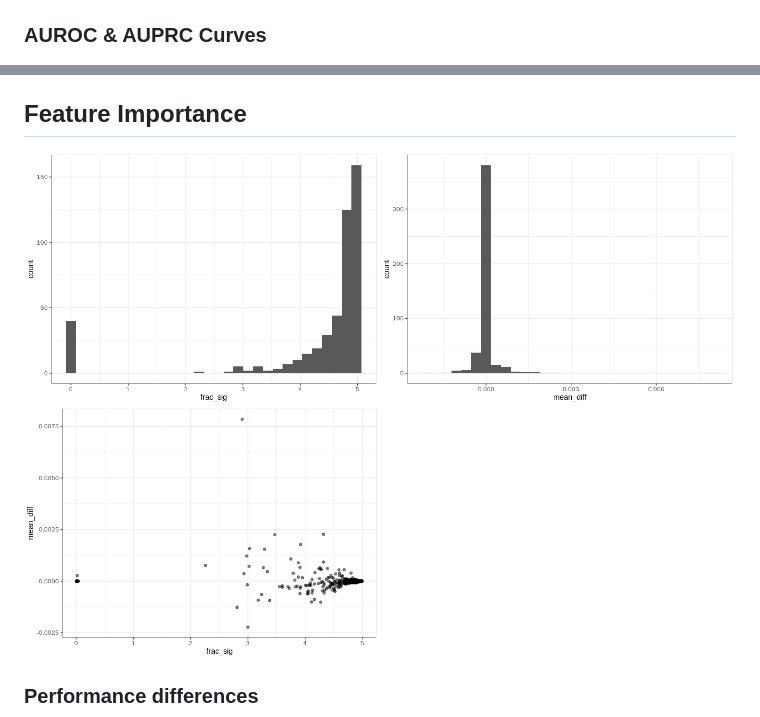
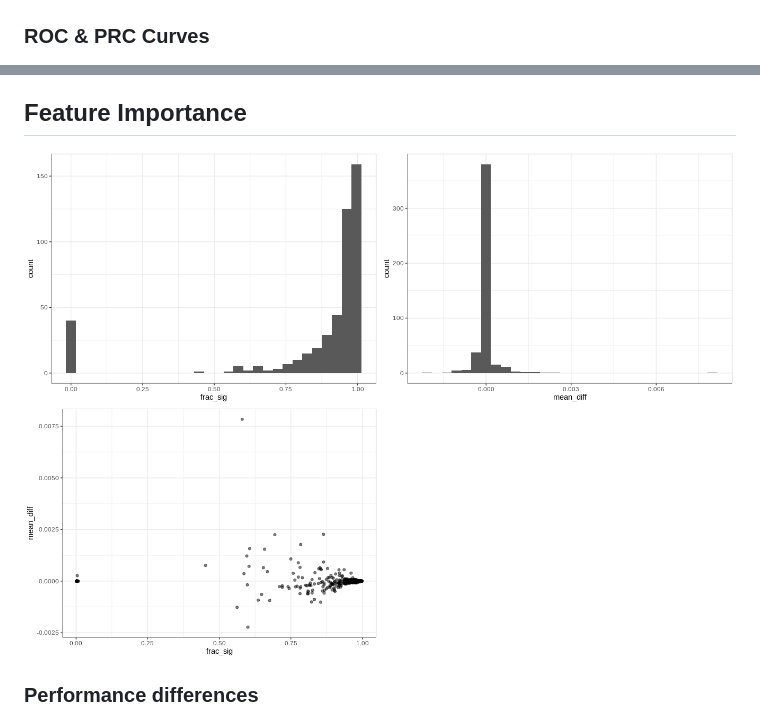
Before and after one commit to SchlossLab/Barron_IBD-CDI_mBio_2022, a Markdown page: report.md, 2 parts joined by grey strips. GitHub-like rendering; pictures changed too: figures/plot-feats-histograms-1.png, figures/plot-feats-histograms-3.png.

Commit message:
Render report

```diff
--- a/report.md
+++ b/report.md
@@ -10,7 +10,7 @@ sets using 5-fold cross validation.
 
 <img src="figures/performance_box.png" width="50%" />
 
-### AUROC & AUPRC Curves
+### ROC & PRC Curves
 
 <img src="figures/ROC-PRC-curves.png" width="80%" />
 
```
